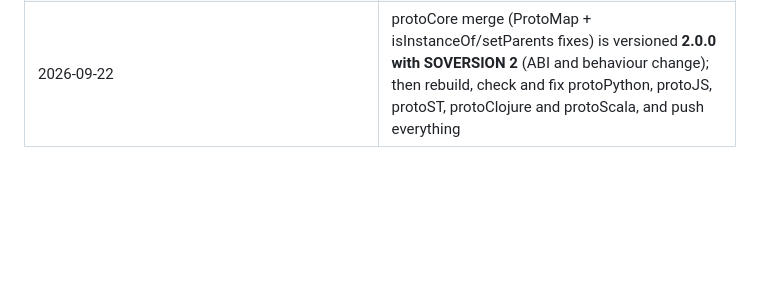
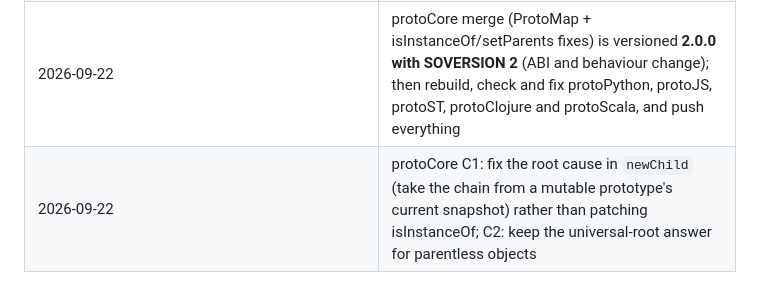
Before and after one commit to gamarino/protoScala, a Markdown page: docs/DECISIONS-LOG.md, the part around the change. Drawn GitHub-style; blank space fills up the shorter version.

Commit message:
docs: protoCore C1/C2 decisions
Co-Authored-By: Claude Opus 5 (1M context) <noreply@anthropic.com>

```diff
--- a/docs/DECISIONS-LOG.md
+++ b/docs/DECISIONS-LOG.md
@@ -43,3 +43,4 @@ it tomorrow"); the maintainer reviews them and may reverse any of them.
 | 2026-09-22 | Q2 refined: no new protoCore API; correct `isInstanceOf`/`hasParent` implementations (linear walk of the flattened chain, no step cap, no allocation, same contracts) — docs/platform/ISINSTANCEOF-FIX.md | maintainer |
 | 2026-09-22 | `setParents` flattens the chain (explicit parents in order, then missing ancestors appended); `isInstanceOf` becomes a pure linear walk; two pre-existing `isInstanceOf` bugs fixed (non-first parents, mutable snapshots) — embedder suites to run before merge | maintainer |
 | 2026-09-22 | protoCore merge (ProtoMap + isInstanceOf/setParents fixes) is versioned **2.0.0 with SOVERSION 2** (ABI and behaviour change); then rebuild, check and fix protoPython, protoJS, protoST, protoClojure and protoScala, and push everything | maintainer |
+| 2026-09-22 | protoCore C1: fix the root cause in `newChild` (take the chain from a mutable prototype's current snapshot) rather than patching isInstanceOf; C2: keep the universal-root answer for parentless objects | maintainer |
```
